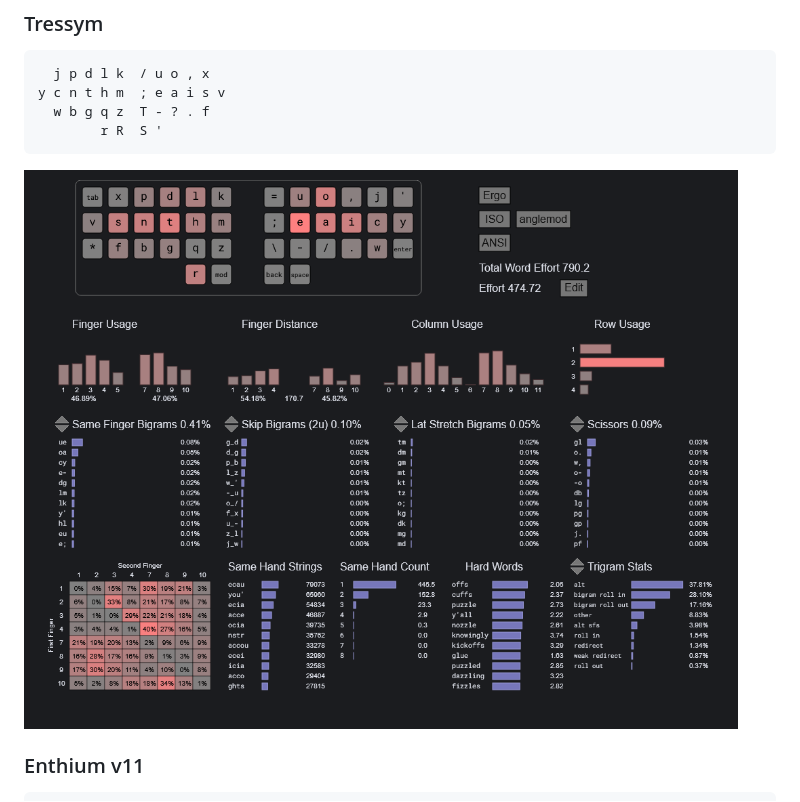
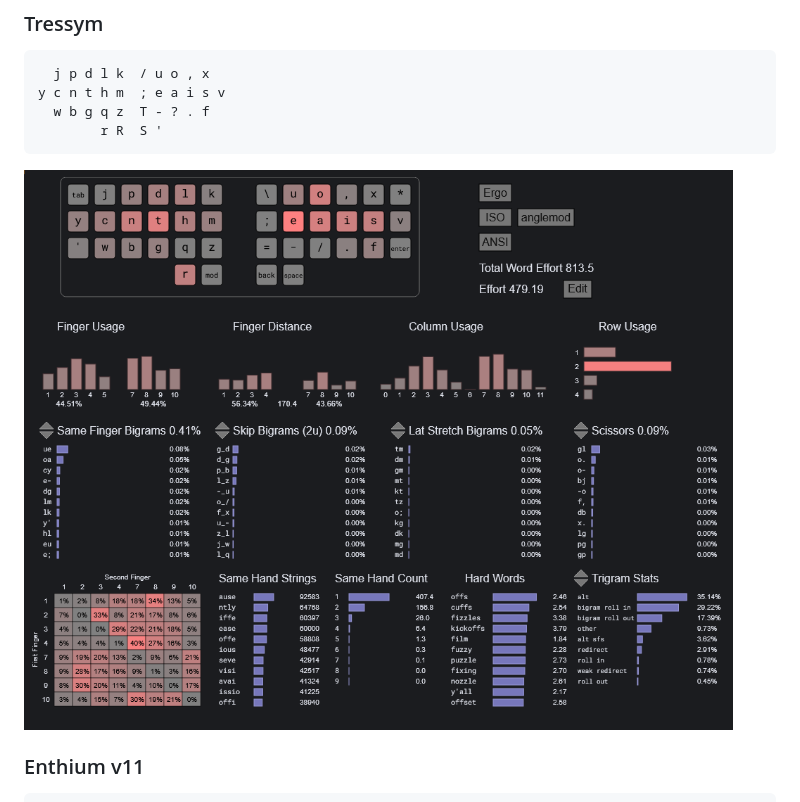
Before and after one commit to jag3rm3ist3r/typeractiveCorneConfig, a Markdown page: README.md, the part around the change. GitHub-like rendering; pictures changed too: Tressym.png (added), cyanophage.png (deleted).

````diff
--- a/README.md
+++ b/README.md
@@ -15,7 +15,7 @@ y c n t h m  ; e a i s v
         r R  S '
 ```
 
-<img width="1039" height="785" alt="image" src="./cyanophage.png" />
+<img width="1039" height="785" alt="image" src="./Tressym.png" />
 
 ### Enthium v11
 
````
